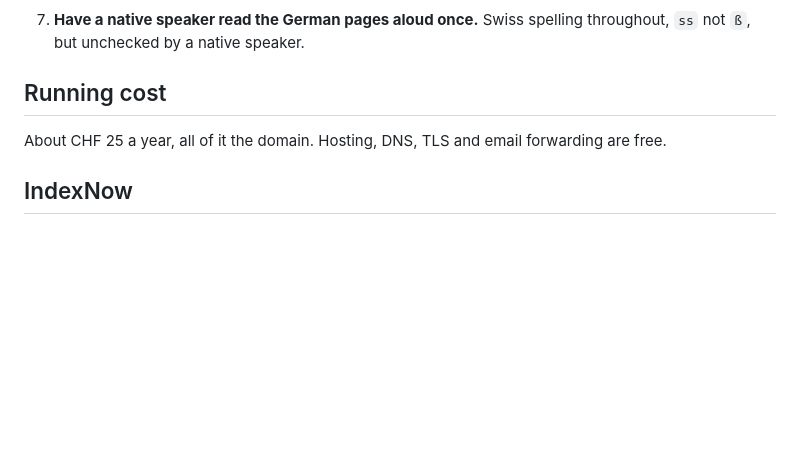
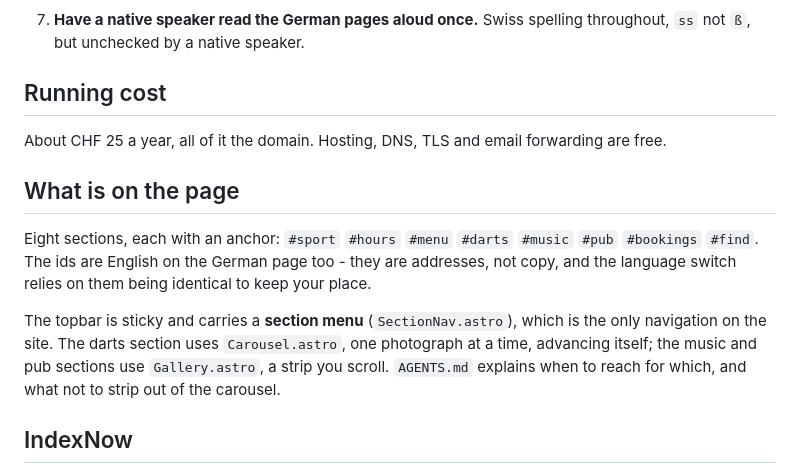
Before and after one commit to oberrieden-pub/bigben, a Markdown page: README.md, the part around the change. GitHub-like rendering; blank space fills up the shorter version.

```diff
--- a/README.md
+++ b/README.md
@@ -209,6 +209,19 @@ currency, and more credible than a self-declared band.
 
 About CHF 25 a year, all of it the domain. Hosting, DNS, TLS and email forwarding are free.
 
+## What is on the page
+
+Eight sections, each with an anchor: `#sport` `#hours` `#menu` `#darts`
+`#music` `#pub` `#bookings` `#find`. The ids are English on the German page
+too - they are addresses, not copy, and the language switch relies on them
+being identical to keep your place.
+
+The topbar is sticky and carries a **section menu** (`SectionNav.astro`),
+which is the only navigation on the site. The darts section uses
+`Carousel.astro`, one photograph at a time, advancing itself; the music and
+pub sections use `Gallery.astro`, a strip you scroll. `AGENTS.md` explains
+when to reach for which, and what not to strip out of the carousel.
+
 ## IndexNow
 
 `public/<key>.txt` and `scripts/indexnow.mjs`. The key is public by design:
```
Also changed, not shown: AGENTS.md (+45 -1 lines).
